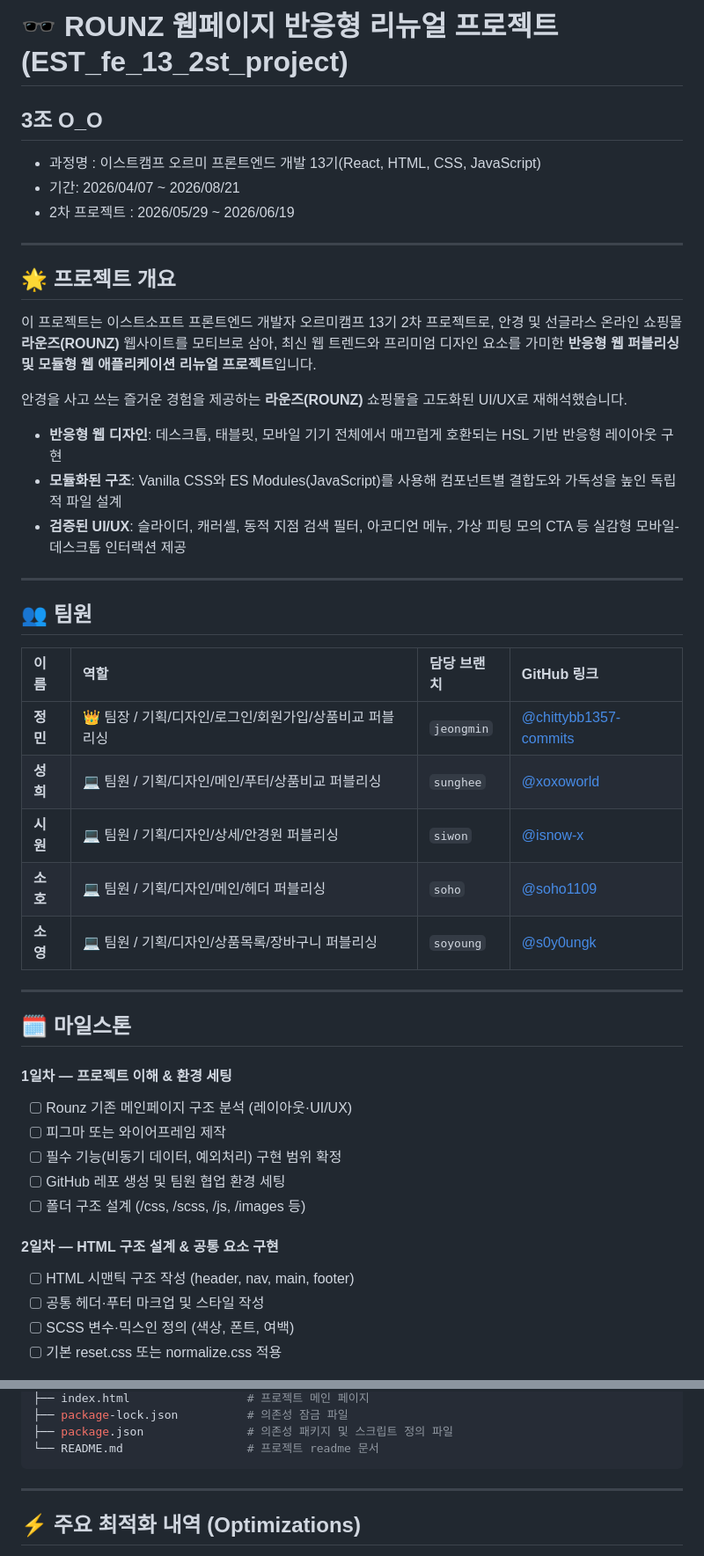
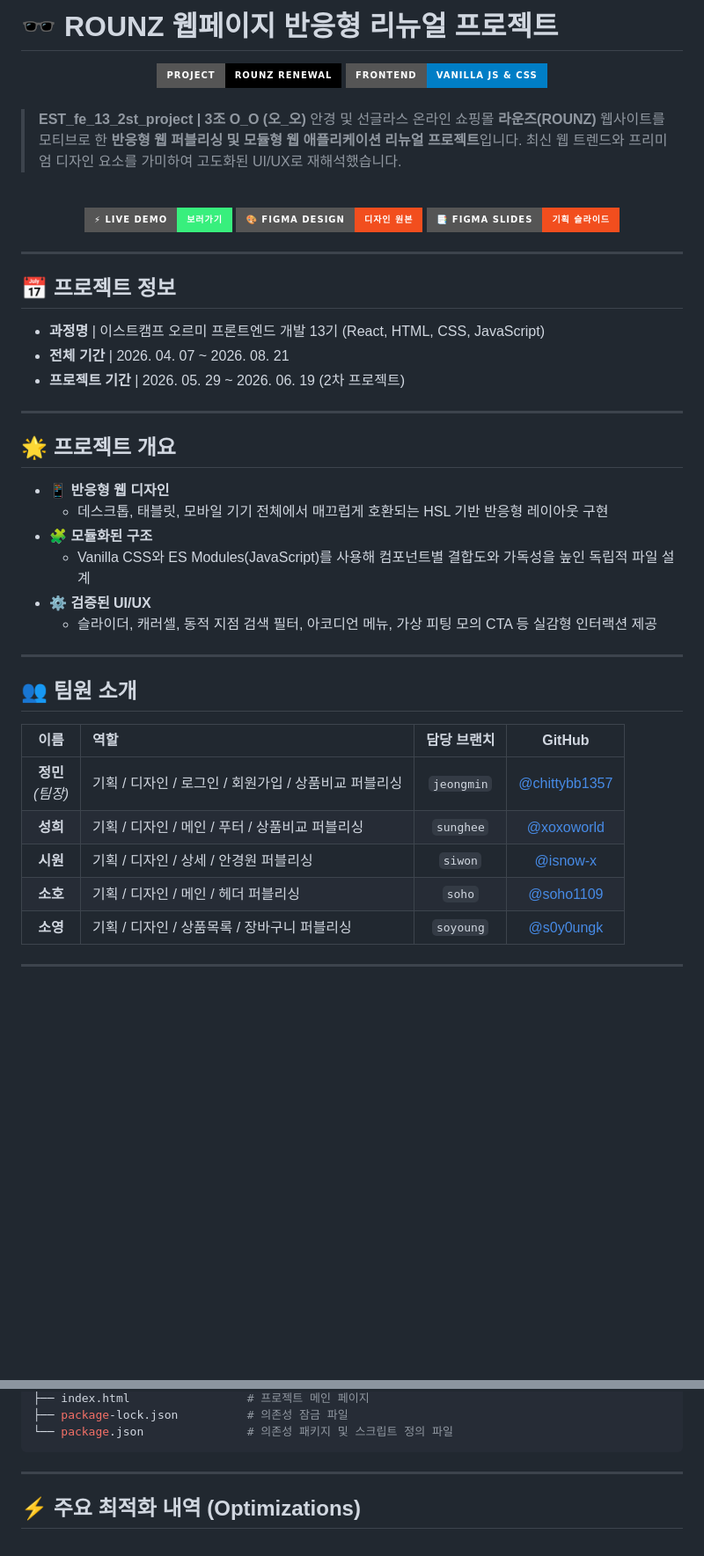
Before and after one commit to xoxoworld/EST_fe_13_2st_project, a Markdown page: README.md, 2 parts joined by grey strips. Shown at 88% size. Drawn GitHub-style; folded sections open; badges without logos; blank space fills up the shorter version.

````diff
--- a/README.md
+++ b/README.md
@@ -1,49 +1,59 @@
-# 🕶️ ROUNZ 웹페이지 반응형 리뉴얼 프로젝트 (EST_fe_13_2st_project)
+# 🕶️ ROUNZ 웹페이지 반응형 리뉴얼 프로젝트
 
-## 3조 O_O
+<div align="center">
+  <img src="https://img.shields.io/badge/Project-ROUNZ_Renewal-black?style=for-the-badge&logo=Web" alt="Project Badge">
+  <img src="https://img.shields.io/badge/Frontend-Vanilla_JS_&_CSS-blue?style=for-the-badge&logo=javascript" alt="Tech Badge">
+</div>
 
-+ 과정명 : 이스트캠프 오르미 프론트엔드 개발 13기(React, HTML, CSS, JavaScript)
-+ 기간: 2026/04/07 ~ 2026/08/21
-+ 2차 프로젝트 : 2026/05/29 ~ 2026/06/19
+<br>
+
+> **EST_fe_13_2st_project | 3조 O_O (오_오)**
+> 안경 및 선글라스 온라인 쇼핑몰 **라운즈(ROUNZ)** 웹사이트를 모티브로 한 **반응형 웹 퍼블리싱 및 모듈형 웹 애플리케이션 리뉴얼 프로젝트**입니다.
+> 최신 웹 트렌드와 프리미엄 디자인 요소를 가미하여 고도화된 UI/UX로 재해석했습니다.
+
+<br>
+
+<div align="center">
+  <a href="https://xoxoworld.github.io/EST_fe_13_2st_project/">
+    <img src="https://img.shields.io/badge/⚡_Live_Demo-보러가기-38ef7d?style=for-the-badge&logo=github&logoColor=white" alt="Live Demo">
+  </a>
+  <a href="https://www.figma.com/design/2Vuv7WAMqIjzDzF3COCraq/O_O%EC%98%A4%EC%98%A4-3%ED%8C%80-%EB%94%94%EC%9E%90%EC%9D%B8?node-id=0-1&t=LelziT4F29Prhevt-1">
+    <img src="https://img.shields.io/badge/🎨_Figma_Design-디자인_원본-F24E1E?style=for-the-badge&logo=figma&logoColor=white" alt="Figma Design">
+  </a>
+  <a href="https://www.figma.com/slides/J0l34rO3Emojwpqs2F7Aoi">
+    <img src="https://img.shields.io/badge/📑_Figma_Slides-기획_슬라이드-F24E1E?style=for-the-badge&logo=figma&logoColor=white" alt="Figma Slides">
+  </a>
+</div>
+
+---
+
+## 📅 프로젝트 정보
+- **과정명** | 이스트캠프 오르미 프론트엔드 개발 13기 (React, HTML, CSS, JavaScript)
+- **전체 기간** | 2026. 04. 07 ~ 2026. 08. 21
+- **프로젝트 기간** | 2026. 05. 29 ~ 2026. 06. 19 (2차 프로젝트)
 
 ---
 
 ## 🌟 프로젝트 개요
 
-이 프로젝트는 이스트소프트 프론트엔드 개발자 오르미캠프 13기 2차 프로젝트로, 안경 및 선글라스 온라인 쇼핑몰 **라운즈(ROUNZ)** 웹사이트를 모티브로 삼아, 최신 웹 트렌드와 프리미엄 디자인 요소를 가미한 **반응형 웹 퍼블리싱 및 모듈형 웹 애플리케이션 리뉴얼 프로젝트**입니다.
-
-안경을 사고 쓰는 즐거운 경험을 제공하는 **라운즈(ROUNZ)** 쇼핑몰을 고도화된 UI/UX로 재해석했습니다.
-
-- **반응형 웹 디자인**: 데스크톱, 태블릿, 모바일 기기 전체에서 매끄럽게 호환되는 HSL 기반 반응형 레이아웃 구현
-- **모듈화된 구조**: Vanilla CSS와 ES Modules(JavaScript)를 사용해 컴포넌트별 결합도와 가독성을 높인 독립적 파일 설계
-- **검증된 UI/UX**: 슬라이더, 캐러셀, 동적 지점 검색 필터, 아코디언 메뉴, 가상 피팅 모의 CTA 등 실감형 모바일-데스크톱 인터랙션 제공
+- 📱 **반응형 웹 디자인**
+  - 데스크톱, 태블릿, 모바일 기기 전체에서 매끄럽게 호환되는 HSL 기반 반응형 레이아웃 구현
+- 🧩 **모듈화된 구조**
+  - Vanilla CSS와 ES Modules(JavaScript)를 사용해 컴포넌트별 결합도와 가독성을 높인 독립적 파일 설계
+- ⚙️ **검증된 UI/UX**
+  - 슬라이더, 캐러셀, 동적 지점 검색 필터, 아코디언 메뉴, 가상 피팅 모의 CTA 등 실감형 인터랙션 제공
 
 ---
 
-## 👥 팀원
+## 👥 팀원 소개
 
-| 이름     | 역할                                                    | 담당 브랜치 | GitHub 링크                                                      |
-| :------- | :------------------------------------------------------ | :---------- | :--------------------------------------------------------------- |
-| **정민** | 👑 팀장 / 기획/디자인/로그인/회원가입/상품비교 퍼블리싱 | `jeongmin`  | [@chittybb1357-commits](https://github.com/chittybb1357-commits) |
-| **성희** | 💻 팀원 / 기획/디자인/메인/푸터/상품비교 퍼블리싱       | `sunghee`   | [@xoxoworld](https://github.com/xoxoworld)                       |
-| **시원** | 💻 팀원 / 기획/디자인/상세/안경원 퍼블리싱              | `siwon`     | [@isnow-x](https://github.com/isnow-x)                           |
-| **소호** | 💻 팀원 / 기획/디자인/메인/헤더 퍼블리싱                | `soho`      | [@soho1109](https://github.com/soho1109)                         |
-| **소영** | 💻 팀원 / 기획/디자인/상품목록/장바구니 퍼블리싱        | `soyoung`   | [@s0y0ungk](https://github.com/s0y0ungk)                         |
+| 이름 | 역할 | 담당 브랜치 | GitHub |
+| :---: | :--- | :---: | :---: |
+| **정민** <br> *(팀장)* | 기획 / 디자인 / 로그인 / 회원가입 / 상품비교 퍼블리싱 | `jeongmin` | [@chittybb1357](https://github.com/chittybb1357-commits) |
+| **성희** | 기획 / 디자인 / 메인 / 푸터 / 상품비교 퍼블리싱 | `sunghee` | [@xoxoworld](https://github.com/xoxoworld) |
+| **시원** | 기획 / 디자인 / 상세 / 안경원 퍼블리싱 | `siwon` | [@isnow-x](https://github.com/isnow-x) |
+| **소호** | 기획 / 디자인 / 메인 / 헤더 퍼블리싱 | `soho` | [@soho1109](https://github.com/soho1109) |
+| **소영** | 기획 / 디자인 / 상품목록 / 장바구니 퍼블리싱 | `soyoung` | [@s0y0ungk](https://github.com/s0y0ungk) |
 
 ---
 
-## 🗓️ 마일스톤
-
-#### 1일차 — 프로젝트 이해 & 환경 세팅
-- [ ]  Rounz 기존 메인페이지 구조 분석 (레이아웃·UI/UX)
-- [ ]  피그마 또는 와이어프레임 제작
-- [ ]  필수 기능(비동기 데이터, 예외처리) 구현 범위 확정
-- [ ]  GitHub 레포 생성 및 팀원 협업 환경 세팅
-- [ ]  폴더 구조 설계 (/css, /scss, /js, /images 등)
-
-#### 2일차 — HTML 구조 설계 & 공통 요소 구현
-- [ ]  HTML 시맨틱 구조 작성 (header, nav, main, footer)
-- [ ]  공통 헤더·푸터 마크업 및 스타일 작성
-- [ ]  SCSS 변수·믹스인 정의 (색상, 폰트, 여백)
-- [ ]  기본 reset.css 또는 normalize.css 적용
-
@@ -215,5 +190,4 @@ EST_fe_13_2st_project
 ├── index.html                 # 프로젝트 메인 페이지
 ├── package-lock.json          # 의존성 잠금 파일
-├── package.json               # 의존성 패키지 및 스크립트 정의 파일
-└── README.md                  # 프로젝트 readme 문서
+└── package.json               # 의존성 패키지 및 스크립트 정의 파일
 ```
````
Also changed, not shown: other parts of README.md (+94 -135 lines).
